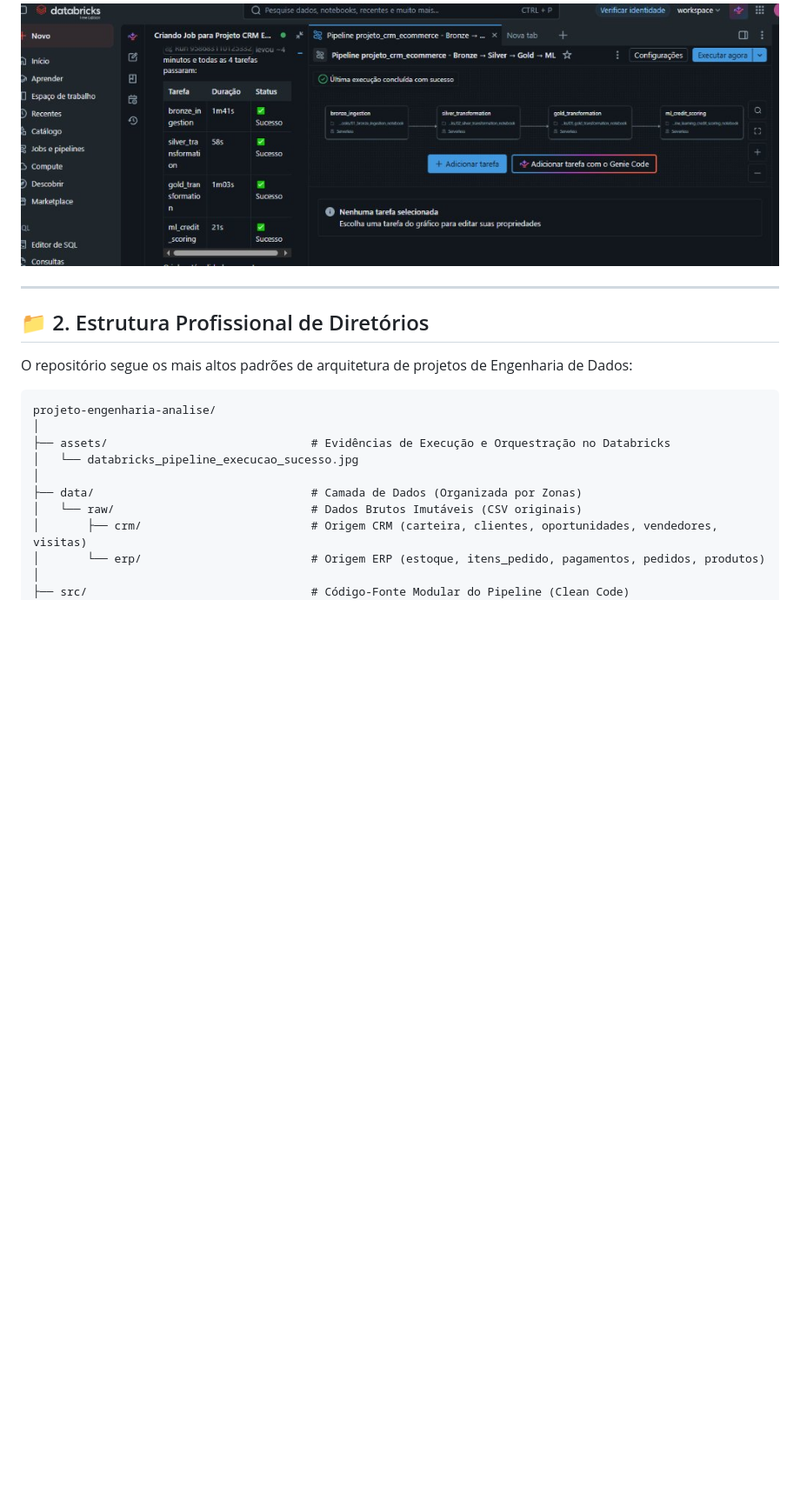
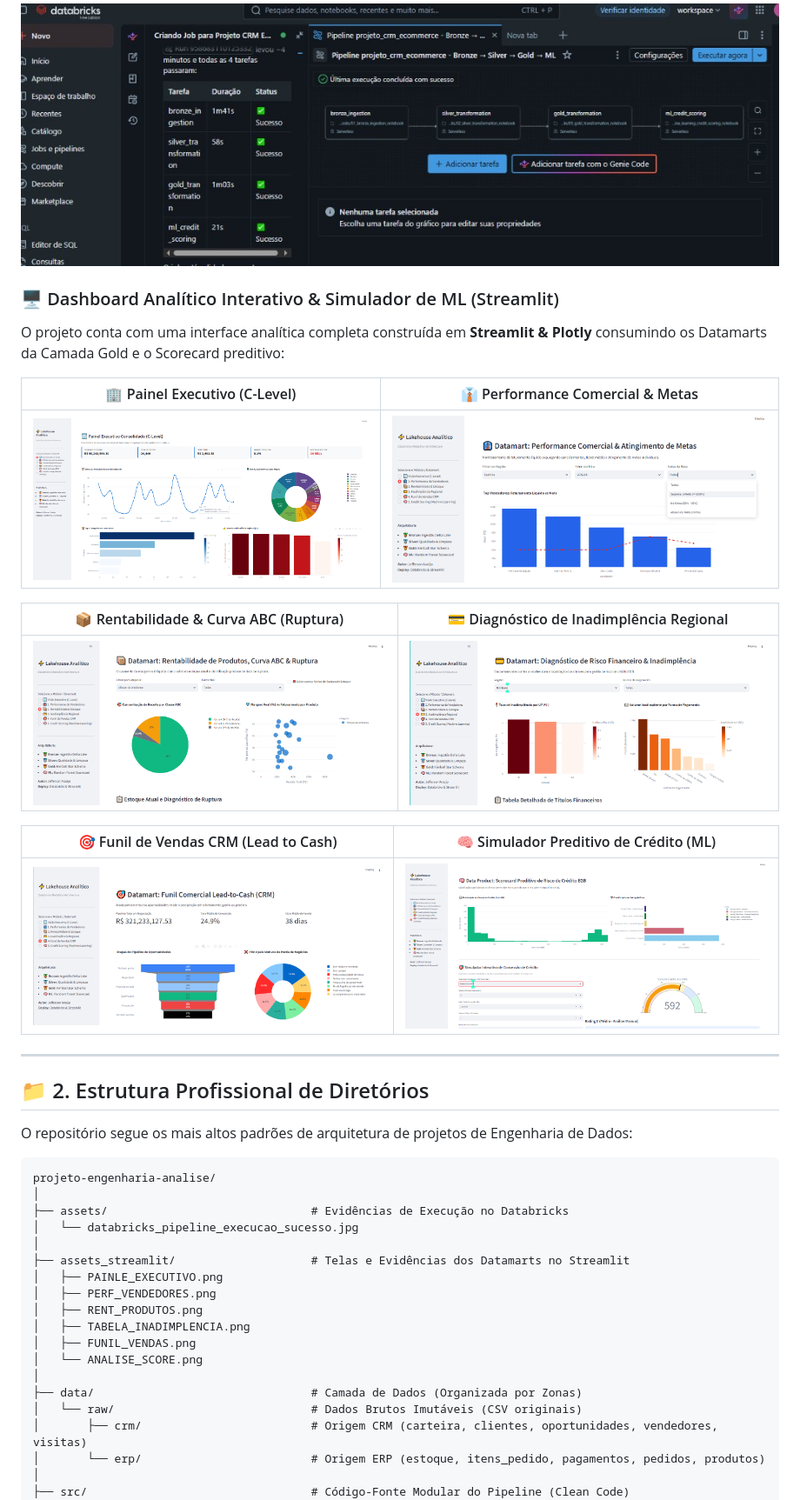
Before and after one commit to JeffGideon216/pipeline-lakehouse-medalhao-databricks, a Markdown page: README.md, the part around the change. Shown at 87% size. GitHub-like rendering; pictures changed too: assets_streamlit/ANALISE_SCORE.png (added), assets_streamlit/FUNIL_VENDAS.png (added), assets_streamlit/PAINLE_EXECUTIVO.png (added); blank space fills up the shorter version.

Commit message:
docs: adiciona capturas de tela dos datamarts no streamlit ao readme

````diff
--- a/README.md
+++ b/README.md
@@ -19,6 +19,21 @@ O pipeline completo foi orquestrado e validado no Databricks Serverless, executa
 
 ![Pipeline Databricks Executado com Sucesso](assets/databricks_pipeline_execucao_sucesso.jpg)
 
+### 🖥️ Dashboard Analítico Interativo & Simulador de ML (Streamlit)
+O projeto conta com uma interface analítica completa construída em **Streamlit & Plotly** consumindo os Datamarts da Camada Gold e o Scorecard preditivo:
+
+| 🏢 Painel Executivo (C-Level) | 👔 Performance Comercial & Metas |
+| :---: | :---: |
+| ![Painel Executivo](assets_streamlit/PAINLE_EXECUTIVO.png) | ![Performance Vendedores](assets_streamlit/PERF_VENDEDORES.png) |
+
+| 📦 Rentabilidade & Curva ABC (Ruptura) | 💳 Diagnóstico de Inadimplência Regional |
+| :---: | :---: |
+| ![Rentabilidade](assets_streamlit/RENT_PRODUTOS.png) | ![Inadimplência](assets_streamlit/TABELA_INADIMPLENCIA.png) |
+
+| 🎯 Funil de Vendas CRM (Lead to Cash) | 🧠 Simulador Preditivo de Crédito (ML) |
+| :---: | :---: |
+| ![Funil CRM](assets_streamlit/FUNIL_VENDAS.png) | ![Credit Scoring](assets_streamlit/ANALISE_SCORE.png) |
+
 ---
 
 ## 📁 2. Estrutura Profissional de Diretórios
@@ -28,8 +43,16 @@ O repositório segue os mais altos padrões de arquitetura de projetos de Engenh
 ```text
 projeto-engenharia-analise/
 │
-├── assets/                              # Evidências de Execução e Orquestração no Databricks
+├── assets/                              # Evidências de Execução no Databricks
 │   └── databricks_pipeline_execucao_sucesso.jpg
+│
+├── assets_streamlit/                    # Telas e Evidências dos Datamarts no Streamlit
+│   ├── PAINLE_EXECUTIVO.png
+│   ├── PERF_VENDEDORES.png
+│   ├── RENT_PRODUTOS.png
+│   ├── TABELA_INADIMPLENCIA.png
+│   ├── FUNIL_VENDAS.png
+│   └── ANALISE_SCORE.png
 │
 ├── data/                                # Camada de Dados (Organizada por Zonas)
 │   └── raw/                             # Dados Brutos Imutáveis (CSV originais)
````
